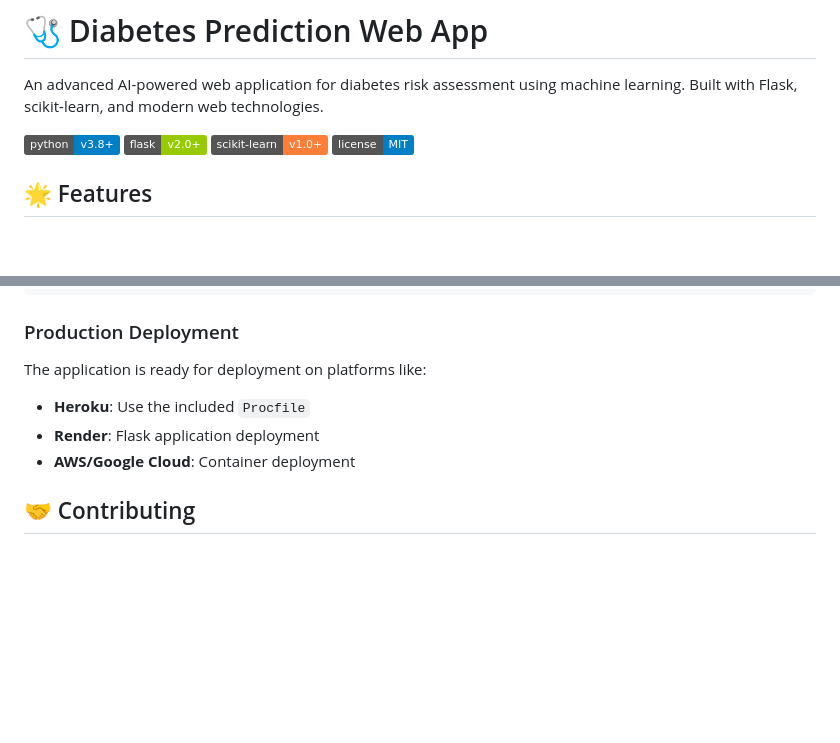
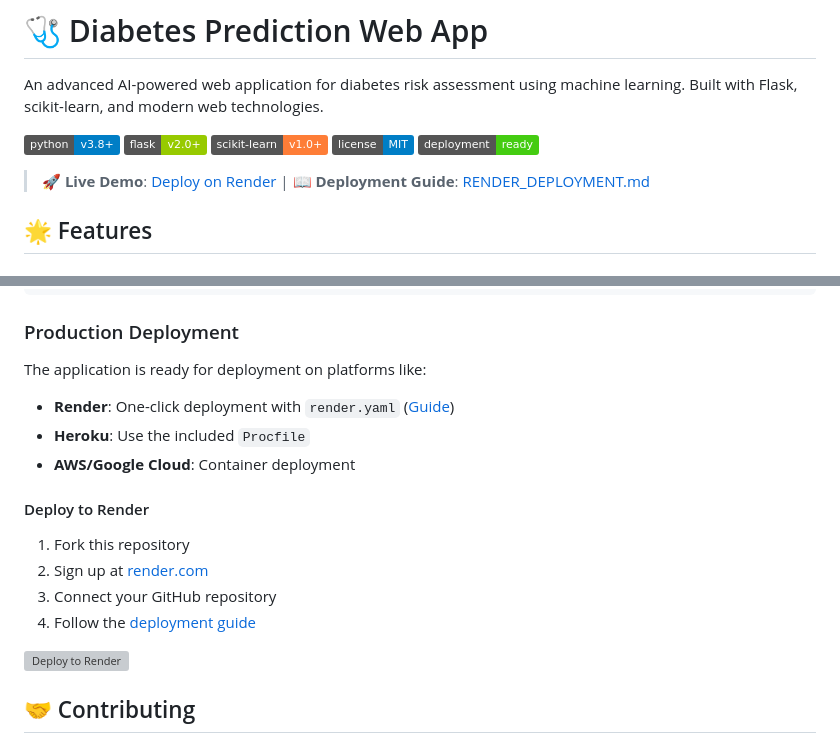
Before and after one commit to Jyothirmaye-pjl369/diabetes-prediction-webapp, a Markdown page: README.md, 2 parts joined by grey strips. Rendered like a GitHub page; badges without logos; blank space fills up the shorter version; grey boxes are pictures that could not be loaded.

Commit message:
Update README with Render deployment instructions and live demo links

```diff
--- a/README.md
+++ b/README.md
@@ -6,6 +6,9 @@ An advanced AI-powered web application for diabetes risk assessment using machin
 ![Flask](https://img.shields.io/badge/flask-v2.0+-green.svg)
 ![scikit-learn](https://img.shields.io/badge/scikit--learn-v1.0+-orange.svg)
 ![License](https://img.shields.io/badge/license-MIT-blue.svg)
+![Deployment](https://img.shields.io/badge/deployment-ready-brightgreen.svg)
+
+> **🚀 Live Demo**: [Deploy on Render](https://render.com/deploy) | **📖 Deployment Guide**: [RENDER_DEPLOYMENT.md](RENDER_DEPLOYMENT.md)
 
 ## 🌟 Features
 
@@ -167,9 +170,17 @@ python app_simple.py
 
 ### Production Deployment
 The application is ready for deployment on platforms like:
+- **Render**: One-click deployment with `render.yaml` ([Guide](RENDER_DEPLOYMENT.md))
 - **Heroku**: Use the included `Procfile`
-- **Render**: Flask application deployment
 - **AWS/Google Cloud**: Container deployment
+
+#### Deploy to Render
+1. Fork this repository
+2. Sign up at [render.com](https://render.com)
+3. Connect your GitHub repository
+4. Follow the [deployment guide](RENDER_DEPLOYMENT.md)
+
+[![Deploy to Render](https://render.com/images/deploy-to-render-button.svg)](https://render.com/deploy)
 
 ## 🤝 Contributing
 
```
